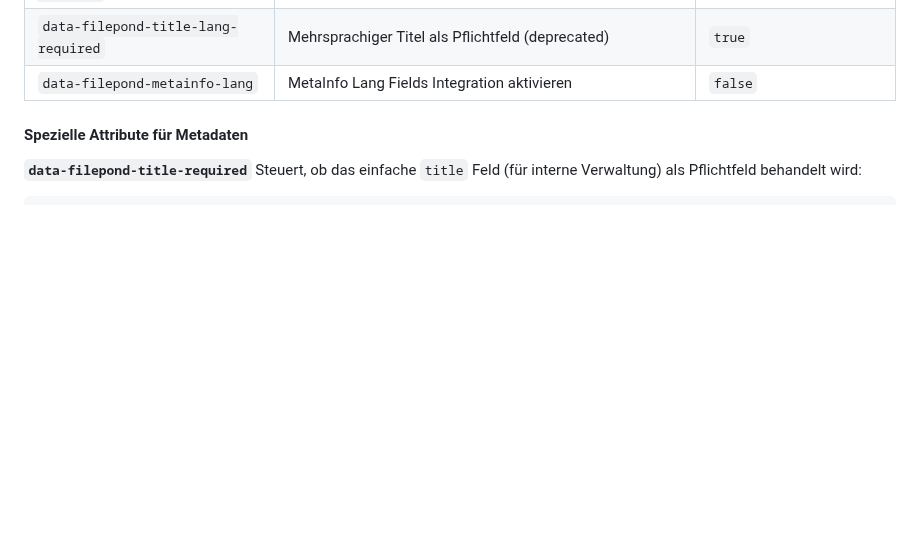
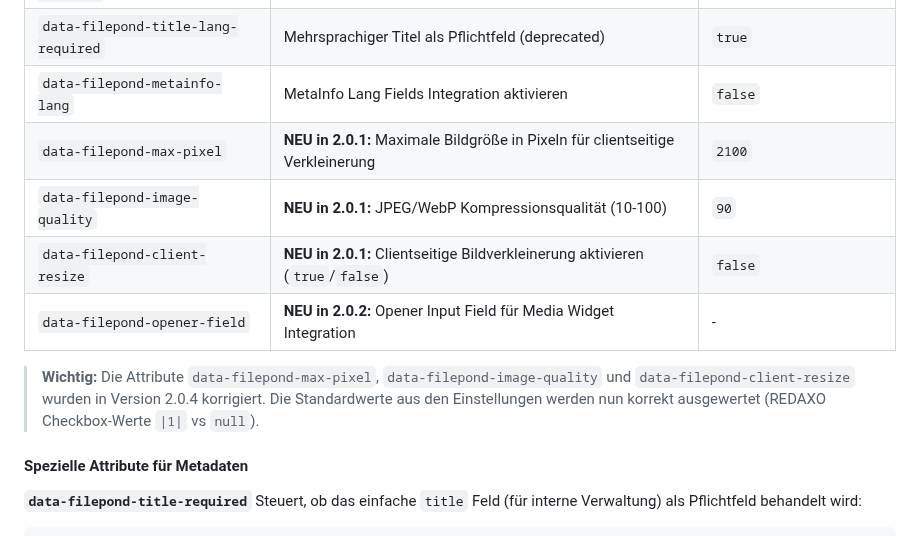
Before and after one commit to KLXM/filepond_uploader, a Markdown page: README.md, the part around the change. Drawn GitHub-style; blank space fills up the shorter version.

Commit message:
Docs: Data-Attribute Dokumentation aktualisiert
- Neue Attribute seit Version 2.0.1 hinzugefügt
- data-filepond-max-pixel (Maximale Bildgröße)
- data-filepond-image-quality (JPEG/WebP Qualität)
- data-filepond-client-resize (Clientseitige Verkleinerung)
- data-filepond-opener-field (Media Widget Integration)
- Hinweis zu Version 2.0.4 Bugfixes ergänzt

```diff
--- a/README.md
+++ b/README.md
@@ -395,6 +395,12 @@ Folgende `data`-Attribute können zur Konfiguration verwendet werden:
 | `data-filepond-title-required` | Titel-Feld als Pflichtfeld           | `false`      |
 | `data-filepond-title-lang-required` | Mehrsprachiger Titel als Pflichtfeld (deprecated) | `true` |
 | `data-filepond-metainfo-lang` | MetaInfo Lang Fields Integration aktivieren | `false` |
+| `data-filepond-max-pixel`    | **NEU in 2.0.1:** Maximale Bildgröße in Pixeln für clientseitige Verkleinerung | `2100` |
+| `data-filepond-image-quality` | **NEU in 2.0.1:** JPEG/WebP Kompressionsqualität (10-100) | `90` |
+| `data-filepond-client-resize` | **NEU in 2.0.1:** Clientseitige Bildverkleinerung aktivieren (`true`/`false`) | `false` |
+| `data-filepond-opener-field`  | **NEU in 2.0.2:** Opener Input Field für Media Widget Integration | - |
+
+> **Wichtig:** Die Attribute `data-filepond-max-pixel`, `data-filepond-image-quality` und `data-filepond-client-resize` wurden in Version 2.0.4 korrigiert. Die Standardwerte aus den Einstellungen werden nun korrekt ausgewertet (REDAXO Checkbox-Werte `|1|` vs `null`).
 
 #### Spezielle Attribute für Metadaten
 
```
